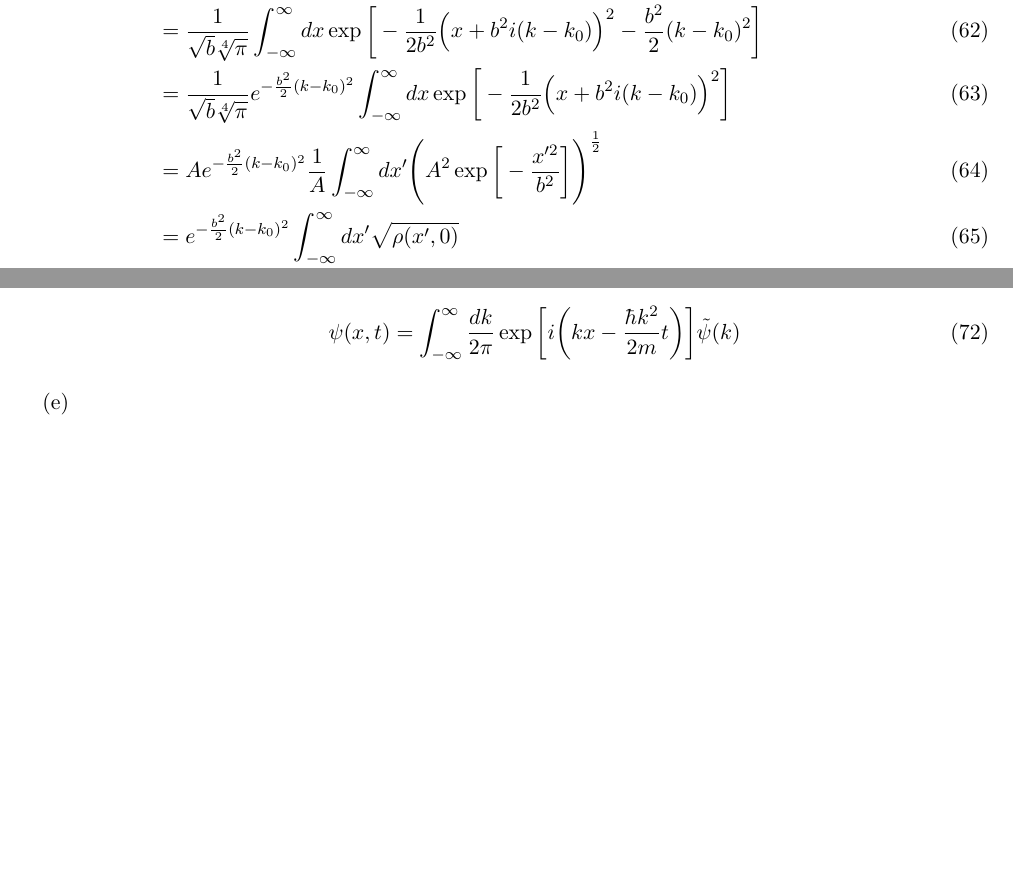
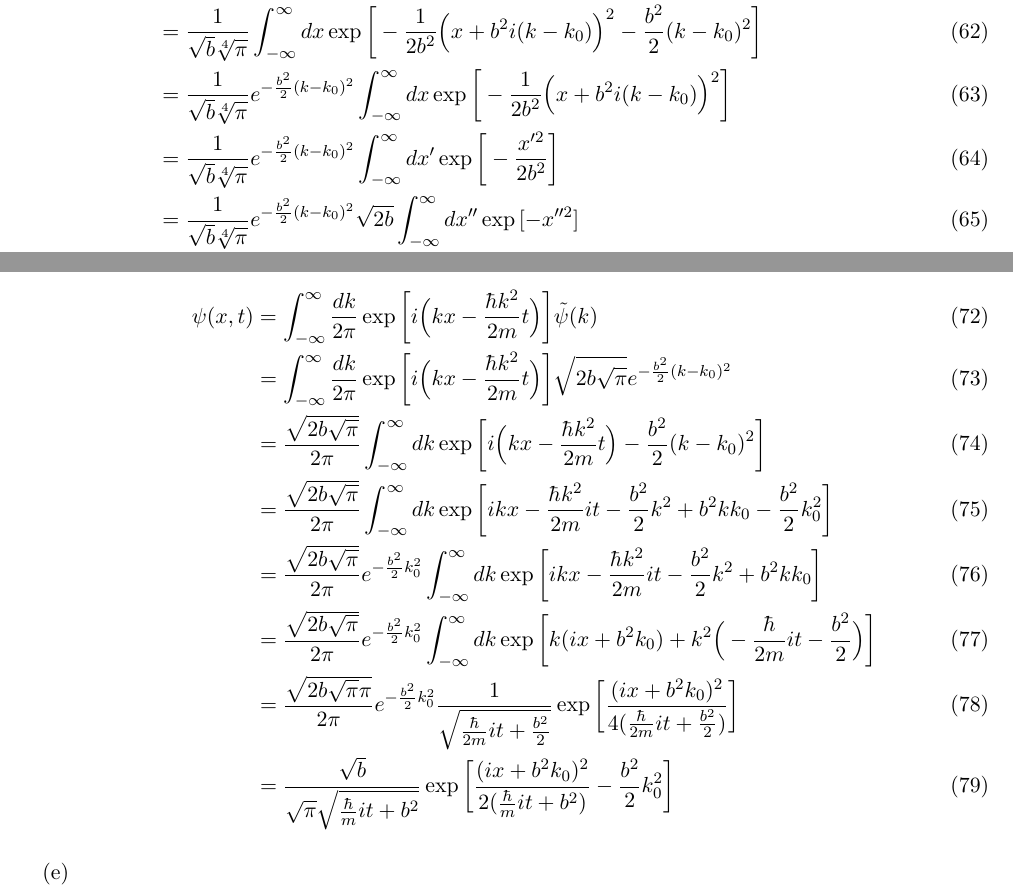
Before and after one commit to OsmoticDuck/Quantum_Mechanics, a LaTeX document (2/2.tex): two parts of pages 4 and 5 of 5, joined at a grey line, cut so that both start at the same text, the shorter picture padded with empty space. Compiled offline with XeLaTeX.

Commit message:
030520240128

```diff
--- a/2/2.tex
+++ b/2/2.tex
@@ -244,7 +244,15 @@ therefore,
 \item[(d)]
 
 \begin{align}
-    \psi(x,t)=\int^\infty_{-\infty} \frac{dk}{2\pi}\exp{\bigg[i\bigg(kx-\frac{\hbar k^2}{2m}t\bigg)\bigg]}\tilde{\psi}(k)
+    \psi(x,t)
+    &=\int^\infty_{-\infty} \frac{dk}{2\pi}\exp{\bigg[i\Big(kx-\frac{\hbar k^2}{2m}t\Big)\bigg]}\tilde{\psi}(k)\\
+    &=\int^\infty_{-\infty} \frac{dk}{2\pi}\exp{\bigg[i\Big(kx-\frac{\hbar k^2}{2m}t\Big)\bigg]}\sqrt{2b\sqrt{\pi}}e^{-\frac{b^2}{2}(k-k_0)^2}\\
+    &=\frac{\sqrt{2b\sqrt{\pi}}}{2\pi}\int^\infty_{-\infty} dk\exp{\bigg[i\Big(kx-\frac{\hbar k^2}{2m}t\Big)-\frac{b^2}{2}(k-k_0)^2\bigg]}\\
+    &=\frac{\sqrt{2b\sqrt{\pi}}}{2\pi}\int^\infty_{-\infty} dk\exp{\bigg[ikx-\frac{\hbar k^2}{2m}it-\frac{b^2}{2}k^2+b^2kk_0-\frac{b^2}{2}k_0^2\bigg]}\\
+    &=\frac{\sqrt{2b\sqrt{\pi}}}{2\pi}e^{-\frac{b^2}{2}k_0^2}\int^\infty_{-\infty} dk\exp{\bigg[ikx-\frac{\hbar k^2}{2m}it-\frac{b^2}{2}k^2+b^2kk_0\bigg]}\\
+    &=\frac{\sqrt{2b\sqrt{\pi}}}{2\pi}e^{-\frac{b^2}{2}k_0^2}\int^\infty_{-\infty} dk\exp{\bigg[k(ix+b^2k_0)+k^2\Big(-\frac{\hbar}{2m}it-\frac{b^2}{2}\Big)\bigg]}\\
+    &=\frac{\sqrt{2b\sqrt{\pi}\pi}}{2\pi}e^{-\frac{b^2}{2}k_0^2}\frac{1}{\sqrt{\frac{\hbar}{2m}it+\frac{b^2}{2}}}\exp{\bigg[\frac{(ix+b^2k_0)^2}{4(\frac{\hbar}{2m}it+\frac{b^2}{2})}\bigg]}\\
+    &=\frac{\sqrt{b}}{\sqrt{\pi}\sqrt{\frac{\hbar}{m}it+b^2}}\exp{\bigg[\frac{(ix+b^2k_0)^2}{2(\frac{\hbar}{m}it+b^2)}-\frac{b^2}{2}k_0^2\bigg]}
 \end{align}
 
 \item[(e)]
```
Also changed, not shown: 2/2.pdf, 2/2.tex (10 more changed lines), 2 other files.
